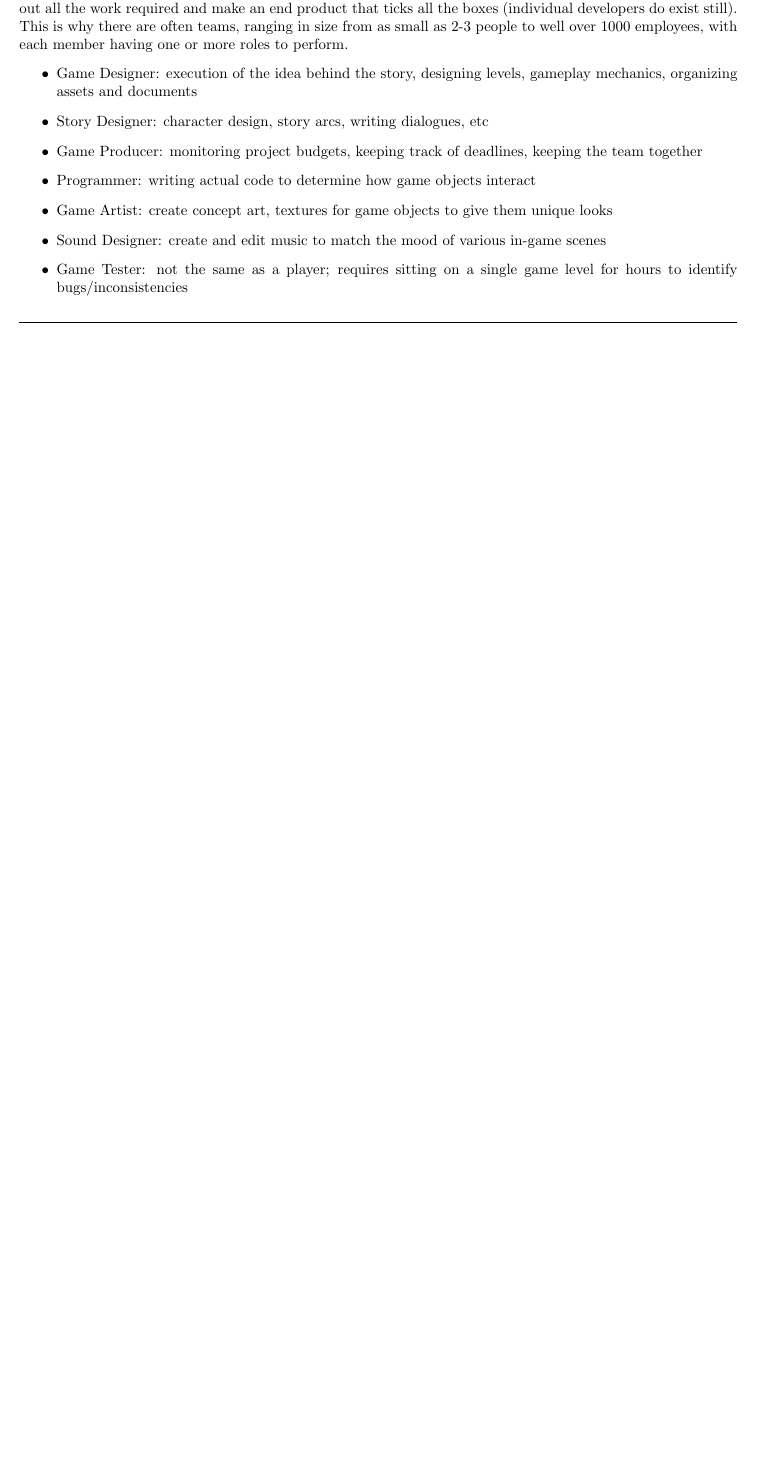
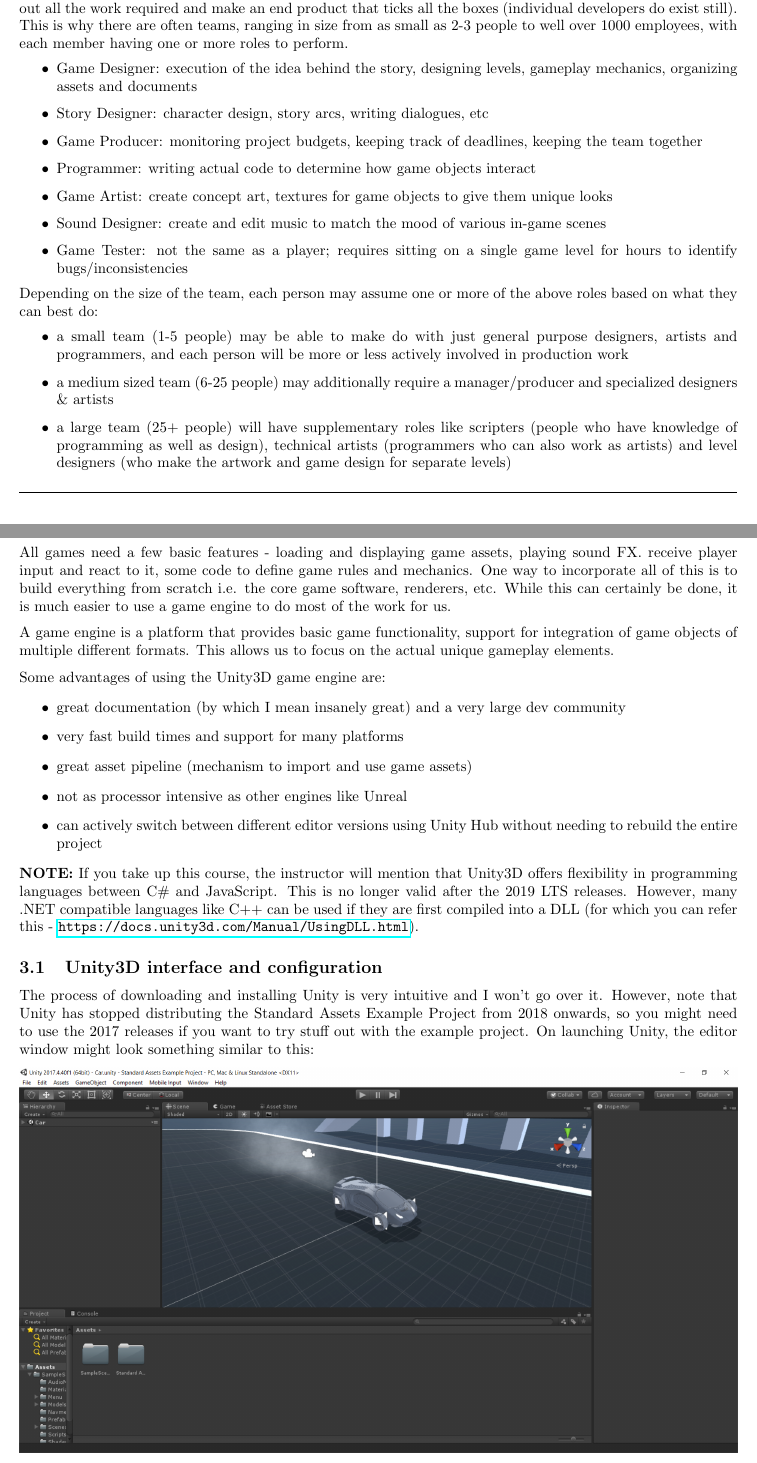
Before and after one commit to omprabhu31/omprabhu31.github.io, a LaTeX document (gamedev/notes/gamedev_intro/intro_to_gamedev.tex): part of page 3 of 3 before the commit and two parts of pages 3 and 4 of 5 after it, the two joined at a grey line, cut so that both start at the same text, the shorter picture padded with empty space. Compiled offline with pdfLaTeX.

Commit message:
updated documentation for intro to gamedev

```diff
--- a/gamedev/notes/gamedev_intro/intro_to_gamedev.tex
+++ b/gamedev/notes/gamedev_intro/intro_to_gamedev.tex
@@ -13,7 +13,10 @@
 \usepackage{lipsum, graphicx, caption}
 \usepackage{float}
 \usepackage{commath}
-
+\usepackage{wrapfig}
+\usepackage{amsmath}
+\usepackage{amsfonts}
+\usepackage{amssymb}
 \theoremstyle{definition}
 \newtheorem{innercustomgeneric}{\customgenericname}
 \providecommand{\customgenericname}{}
@@ -120,4 +123,34 @@ Considering all the stuff from the previous subsection, it would be near impossi
 	\item Sound Designer: create and edit music to match the mood of various in-game scenes
 	\item Game Tester: not the same as a player; requires sitting on a single game level for hours to identify bugs/inconsistencies
 \end{itemize}
+Depending on the size of the team, each person may assume one or more of the above roles based on what they can best do:
+\begin{itemize}
+	\item a small team (1-5 people) may be able to make do with just general purpose designers, artists and programmers, and each person will be more or less actively involved in production work
+	\item a medium sized team (6-25 people) may additionally require a manager/producer and specialized designers \& artists
+	\item a large team (25+ people) will have supplementary roles like scripters (people who have knowledge of programming as well as design), technical artists (programmers who can also work as artists) and level designers (who make the artwork and game design for separate levels)
+\end{itemize}
 \hrulefill
+\pagebreak
+
+\section{The Unity3D Engine}
+All games need a few basic features - loading and displaying game assets, playing sound FX. receive player input and react to it, some code to define game rules and mechanics. One way to incorporate all of this is to build everything from scratch i.e. the core game software, renderers, etc. While this can certainly be done, it is much easier to use a game engine to do most of the work for us.
+\vspace{6pt}
+
+A game engine is a platform that provides basic game functionality, support for integration of game objects of multiple different formats. This allows us to focus on the actual unique gameplay elements.
+\vspace{6pt}
+
+Some advantages of using the Unity3D game engine are:
+\begin{itemize}
+ 	\item great documentation (by which I mean insanely great) and a very large dev community
+	\item very fast build times and support for many platforms
+	\item great asset pipeline (mechanism to import and use game assets)
+	\item not as processor intensive as other engines like Unreal
+	\item can actively switch between different editor versions using Unity Hub without needing to rebuild the entire project
+\end{itemize}
+\textbf{NOTE:} If you take up this course, the instructor will mention that Unity3D offers flexibility in programming languages between C\# and JavaScript. This is no longer valid after the 2019 LTS releases. However, many .NET compatible languages like C++ can be used if they are first compiled into a DLL (for which you can refer this - \texttt{\href{https://docs.unity3d.com/Manual/UsingDLL.html}{https://docs.unity3d.com/Manual/UsingDLL.html}}).
+\subsection{Unity3D interface and configuration}
+The process of downloading and installing Unity is very intuitive and I won't go over it. However, note that Unity has stopped distributing the Standard Assets Example Project from 2018 onwards, so you might need to use the 2017 releases if you want to try stuff out with the example project. On launching Unity, the editor window might look something similar to this:
+\vspace{6pt}
+
+\includegraphics[width=\textwidth]{unity_default_layout.png}
+\vspace{1pt}
```
Also changed, not shown: gamedev/projects.md (+1 -1 lines), gamedev/notes/gamedev_intro/intro_to_gamedev.pdf, gamedev/notes/gamedev_intro/unity_custom_layout.PNG (added), gamedev/notes/gamedev_intro/unity_default_layout.PNG (added), gamedev/notes/gamedev_intro/intro_to_gamedev.tex (7 more changed lines), 6 other files.
